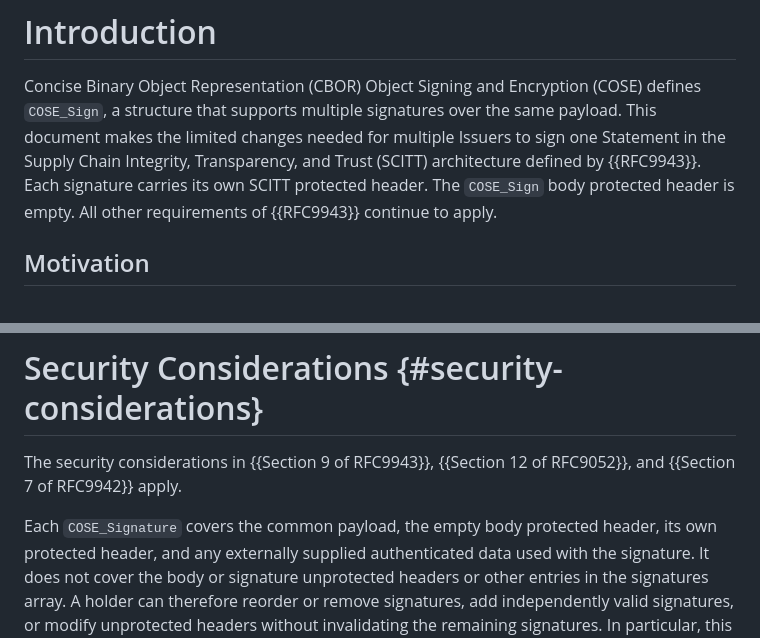
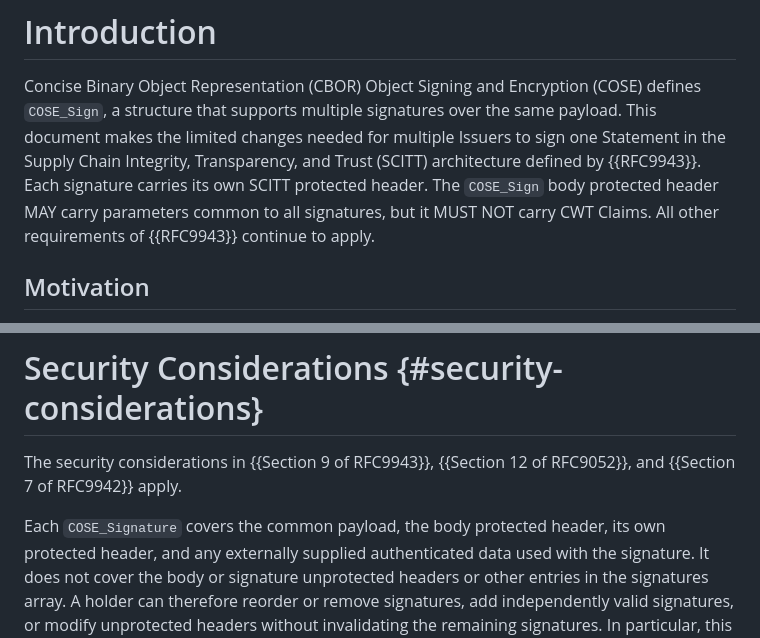
Before and after one commit to achamayou/draft-chamayou-scitt-cose-sign, a Markdown page: draft-chamayou-scitt-cose-sign.md, 2 parts joined by grey strips. Rendered like a GitHub page.

```diff
--- a/draft-chamayou-scitt-cose-sign.md
+++ b/draft-chamayou-scitt-cose-sign.md
@@ -57,7 +57,8 @@ Concise Binary Object Representation (CBOR) Object Signing and Encryption
 the same payload.  This document makes the limited changes needed for multiple
 Issuers to sign one Statement in the Supply Chain Integrity, Transparency, and
 Trust (SCITT) architecture defined by {{RFC9943}}.  Each signature carries its
-own SCITT protected header.  The `COSE_Sign` body protected header is empty.
+own SCITT protected header.  The `COSE_Sign` body protected header MAY carry
+parameters common to all signatures, but it MUST NOT carry CWT Claims.
 All other requirements of {{RFC9943}} continue to apply.
 
 ## Motivation
@@ -260,7 +280,7 @@ Transparency Service.  Its existing Receipts are removed during Registration.
 The security considerations in {{Section 9 of RFC9943}},
 {{Section 12 of RFC9052}}, and {{Section 7 of RFC9942}} apply.
 
-Each `COSE_Signature` covers the common payload, the empty body protected
+Each `COSE_Signature` covers the common payload, the body protected
 header, its own protected header, and any externally supplied authenticated
 data used with the signature.  It does not cover the body or signature
 unprotected headers or other entries in the signatures array.  A holder can
```
Also changed, not shown: other parts of draft-chamayou-scitt-cose-sign.md (+32 -13 lines).
